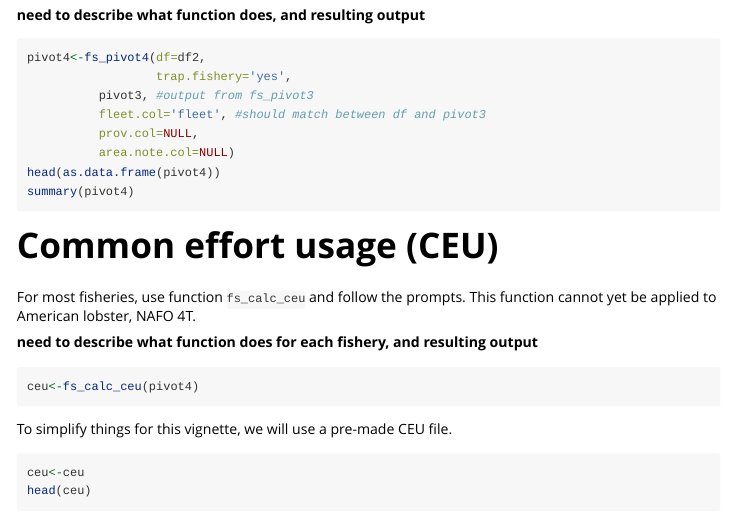
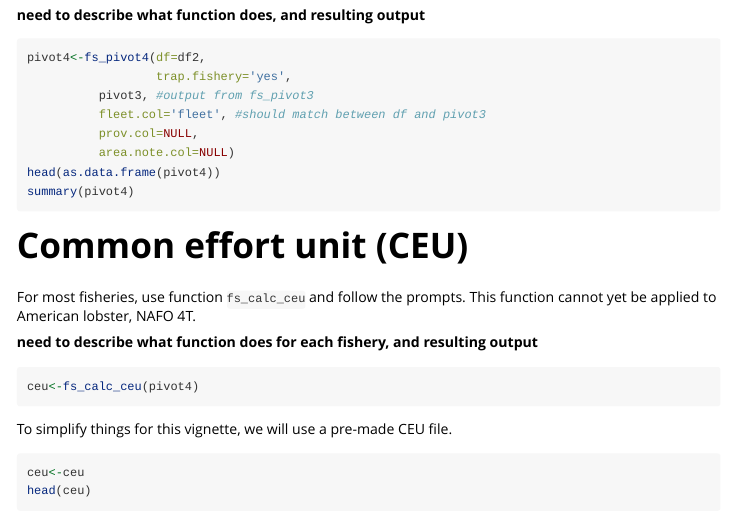
Before and after one commit to JoleneSutton/fisheriescape, an R Markdown document (vignettes/fisheriescape_vignette.Rmd): the page in a window 1100 px wide, from 3040 px down. Rendered offline with R 4.5, knitr and Pandoc, with nearby package versions; the code chunks are not run, so their results and figures are left out; long lines of code are wrapped.

Commit message:
edit text

````diff
--- a/vignettes/fisheriescape_vignette.Rmd
+++ b/vignettes/fisheriescape_vignette.Rmd
@@ -164,7 +164,7 @@ summary(pivot4)
 ```
 
 
-# Common effort usage (CEU)
+# Common effort unit (CEU)
 For most fisheries, use function `fs_calc_ceu` and follow the prompts. This function cannot yet be applied to American lobster, NAFO 4T.
 
 **need to describe what function does for each fishery, and resulting output**
````
